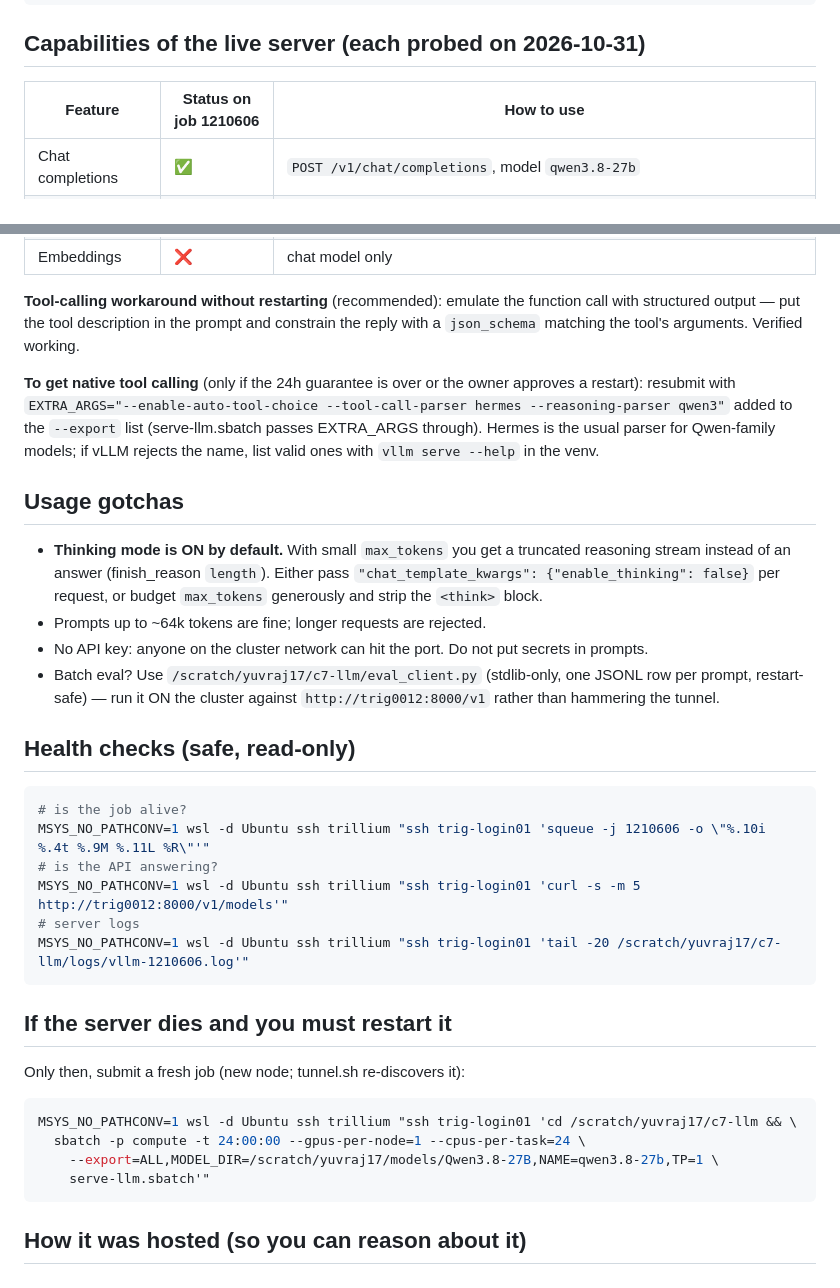
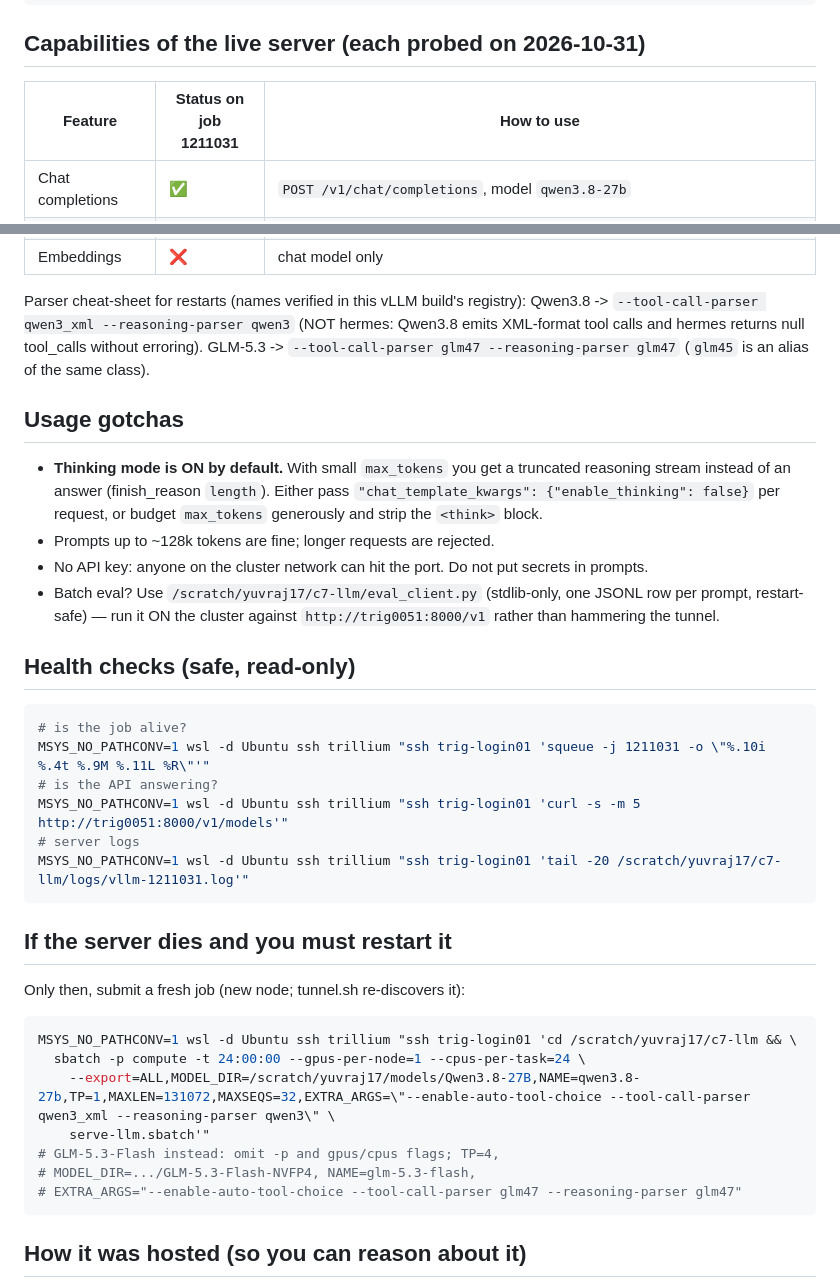
Before and after one commit to 17YuvrajSehgal/JiraAndLogs, a Markdown page: industry-c7/cluster/HANDOVER.md, 2 parts joined by grey strips. Drawn GitHub-style.

````diff
--- a/industry-c7/cluster/HANDOVER.md
+++ b/industry-c7/cluster/HANDOVER.md
@@ -75,7 +77,7 @@ r = client.chat.completions.create(
 
 ## Capabilities of the live server (each probed on 2026-10-31)
 
-| Feature | Status on job 1210606 | How to use |
+| Feature | Status on job 1211031 | How to use |
 |---|---|---|
 | Chat completions | ✅ | `POST /v1/chat/completions`, model `qwen3.8-27b` |
 | Streaming | ✅ (standard vLLM) | `"stream": true` |
@@ -87,17 +89,11 @@ r = client.chat.completions.create(
 | Logprobs | ✅ (standard vLLM) | `"logprobs": true, "top_logprobs": k` |
 | Embeddings | ❌ | chat model only |
 
-**Tool-calling workaround without restarting** (recommended): emulate the
-function call with structured output — put the tool description in the
-prompt and constrain the reply with a `json_schema` matching the tool's
-arguments. Verified working.
-
-**To get native tool calling** (only if the 24h guarantee is over or the
-owner approves a restart): resubmit with
-`EXTRA_ARGS="--enable-auto-tool-choice --tool-call-parser hermes --reasoning-parser qwen3"`
-added to the `--export` list (serve-llm.sbatch passes EXTRA_ARGS through).
-Hermes is the usual parser for Qwen-family models; if vLLM rejects the
-name, list valid ones with `vllm serve --help` in the venv.
+Parser cheat-sheet for restarts (names verified in this vLLM build's
+registry): Qwen3.8 -> `--tool-call-parser qwen3_xml --reasoning-parser
+qwen3` (NOT hermes: Qwen3.8 emits XML-format tool calls and hermes
+returns null tool_calls without erroring). GLM-5.3 -> `--tool-call-parser
+glm47 --reasoning-parser glm47` (`glm45` is an alias of the same class).
 
 ## Usage gotchas
 
@@ -106,23 +102,23 @@ name, list valid ones with `vllm serve --help` in the venv.
   `length`). Either pass
   `"chat_template_kwargs": {"enable_thinking": false}` per request, or
   budget `max_tokens` generously and strip the `<think>` block.
-- Prompts up to ~64k tokens are fine; longer requests are rejected.
+- Prompts up to ~128k tokens are fine; longer requests are rejected.
 - No API key: anyone on the cluster network can hit the port. Do not put
   secrets in prompts.
 - Batch eval? Use
   `/scratch/yuvraj17/c7-llm/eval_client.py` (stdlib-only, one JSONL row
   per prompt, restart-safe) — run it ON the cluster against
-  `http://trig0012:8000/v1` rather than hammering the tunnel.
+  `http://trig0051:8000/v1` rather than hammering the tunnel.
 
 ## Health checks (safe, read-only)
 
 ```bash
 # is the job alive?
-MSYS_NO_PATHCONV=1 wsl -d Ubuntu ssh trillium "ssh trig-login01 'squeue -j 1210606 -o \"%.10i %.4t %.9M %.11L %R\"'"
+MSYS_NO_PATHCONV=1 wsl -d Ubuntu ssh trillium "ssh trig-login01 'squeue -j 1211031 -o \"%.10i %.4t %.9M %.11L %R\"'"
 # is the API answering?
-MSYS_NO_PATHCONV=1 wsl -d Ubuntu ssh trillium "ssh trig-login01 'curl -s -m 5 http://trig0012:8000/v1/models'"
+MSYS_NO_PATHCONV=1 wsl -d Ubuntu ssh trillium "ssh trig-login01 'curl -s -m 5 http://trig0051:8000/v1/models'"
 # server logs
-MSYS_NO_PATHCONV=1 wsl -d Ubuntu ssh trillium "ssh trig-login01 'tail -20 /scratch/yuvraj17/c7-llm/logs/vllm-1210606.log'"
+MSYS_NO_PATHCONV=1 wsl -d Ubuntu ssh trillium "ssh trig-login01 'tail -20 /scratch/yuvraj17/c7-llm/logs/vllm-1211031.log'"
 ```
 
 ## If the server dies and you must restart it
@@ -131,8 +127,11 @@ Only then, submit a fresh job (new node; tunnel.sh re-discovers it):
 ```bash
 MSYS_NO_PATHCONV=1 wsl -d Ubuntu ssh trillium "ssh trig-login01 'cd /scratch/yuvraj17/c7-llm && \
   sbatch -p compute -t 24:00:00 --gpus-per-node=1 --cpus-per-task=24 \
-    --export=ALL,MODEL_DIR=/scratch/yuvraj17/models/Qwen3.8-27B,NAME=qwen3.8-27b,TP=1 \
+    --export=ALL,MODEL_DIR=/scratch/yuvraj17/models/Qwen3.8-27B,NAME=qwen3.8-27b,TP=1,MAXLEN=131072,MAXSEQS=32,EXTRA_ARGS=\"--enable-auto-tool-choice --tool-call-parser qwen3_xml --reasoning-parser qwen3\" \
     serve-llm.sbatch'"
+# GLM-5.3-Flash instead: omit -p and gpus/cpus flags; TP=4,
+# MODEL_DIR=.../GLM-5.3-Flash-NVFP4, NAME=glm-5.3-flash,
+# EXTRA_ARGS="--enable-auto-tool-choice --tool-call-parser glm47 --reasoning-parser glm47"
 ```
 
 ## How it was hosted (so you can reason about it)
````
Also changed, not shown: other parts of industry-c7/cluster/HANDOVER.md (+17 -15 lines), industry-c7/cluster/LLM-SERVING-REQUIREMENTS.md (added, +100 -0 lines).
